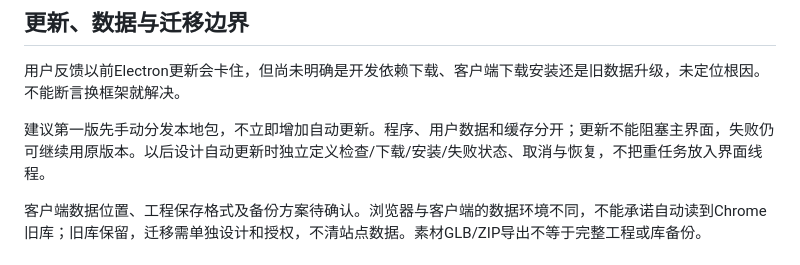
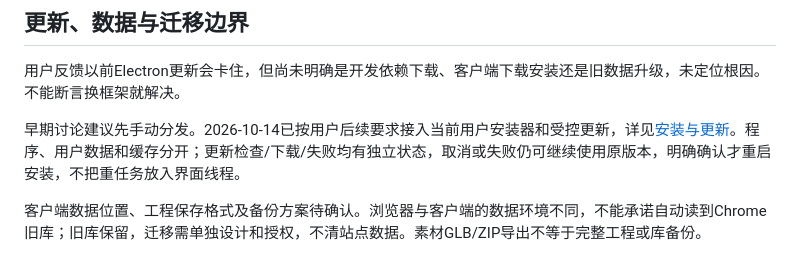
Before and after one commit to mhdfy1988/motion-deck, a Markdown page: docs/desktop-architecture.md, the part around the change. GitHub-like rendering.

Commit message:
docs: align architecture status with desktop update implementation

```diff
--- a/docs/desktop-architecture.md
+++ b/docs/desktop-architecture.md
@@ -79,7 +79,7 @@
 
 用户反馈以前Electron更新会卡住，但尚未明确是开发依赖下载、客户端下载安装还是旧数据升级，未定位根因。不能断言换框架就解决。
 
-建议第一版先手动分发本地包，不立即增加自动更新。程序、用户数据和缓存分开；更新不能阻塞主界面，失败仍可继续用原版本。以后设计自动更新时独立定义检查/下载/安装/失败状态、取消与恢复，不把重任务放入界面线程。
+早期讨论建议先手动分发。2026-10-14已按用户后续要求接入当前用户安装器和受控更新，详见[安装与更新](install-and-update.md)。程序、用户数据和缓存分开；更新检查/下载/失败均有独立状态，取消或失败仍可继续使用原版本，明确确认才重启安装，不把重任务放入界面线程。
 
 客户端数据位置、工程保存格式及备份方案待确认。浏览器与客户端的数据环境不同，不能承诺自动读到Chrome旧库；旧库保留，迁移需单独设计和授权，不清站点数据。素材GLB/ZIP导出不等于完整工程或库备份。
 
```
Also changed, not shown: docs/data-directories.md (+1 -1 lines), docs/project-structure.md (+1 -1 lines).
